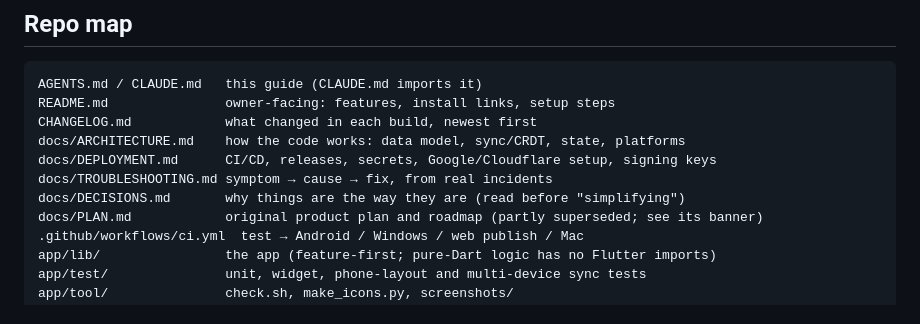
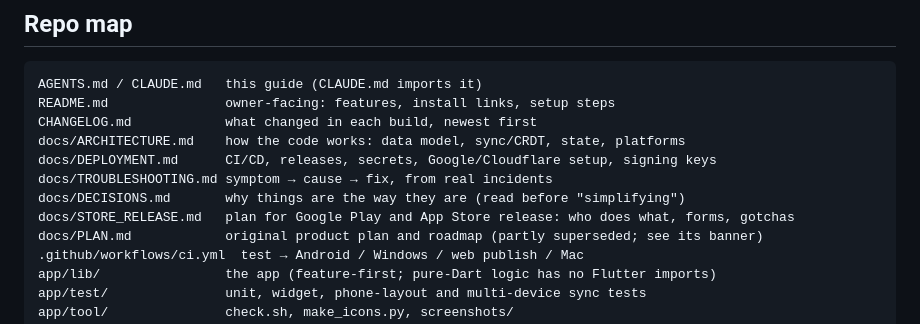
Before and after one commit to KGeary1995/ADHD-Tax, a Markdown page: AGENTS.md, the part around the change. GitHub-like rendering.

```diff
--- a/AGENTS.md
+++ b/AGENTS.md
@@ -75,6 +75,7 @@ docs/ARCHITECTURE.md    how the code works: data model, sync/CRDT, state, platfo
 docs/DEPLOYMENT.md      CI/CD, releases, secrets, Google/Cloudflare setup, signing keys
 docs/TROUBLESHOOTING.md symptom → cause → fix, from real incidents
 docs/DECISIONS.md       why things are the way they are (read before "simplifying")
+docs/STORE_RELEASE.md   plan for Google Play and App Store release: who does what, forms, gotchas
 docs/PLAN.md            original product plan and roadmap (partly superseded; see its banner)
 .github/workflows/ci.yml  test → Android / Windows / web publish / Mac
 app/lib/                the app (feature-first; pure-Dart logic has no Flutter imports)
```
Also changed, not shown: docs/STORE_RELEASE.md (added, +115 -0 lines).
